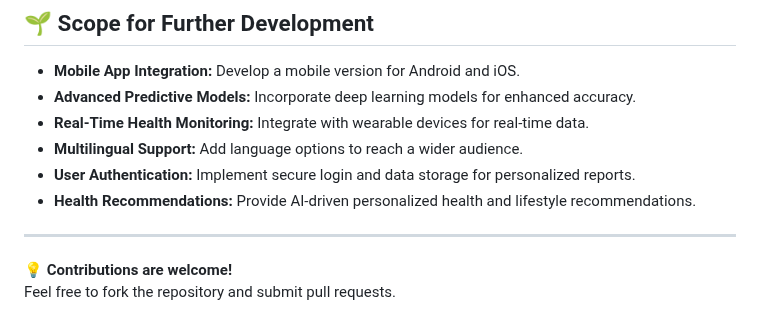
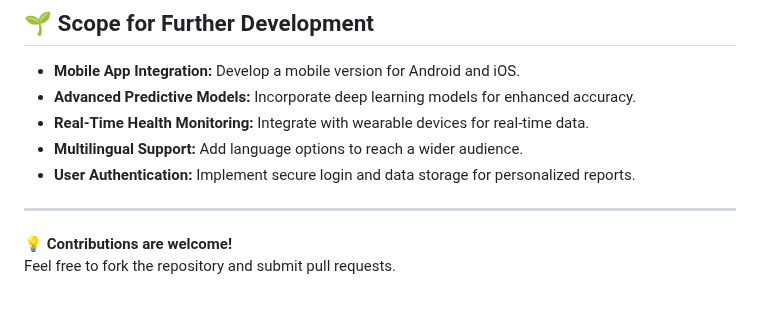
Before and after one commit to AnirudhC22/Heartify, a Markdown page: README.md, the part around the change. Rendered like a GitHub page.

```diff
--- a/README.md
+++ b/README.md
@@ -68,7 +68,7 @@ Heartify is an advanced heart disease prediction web application built with Flas
 - **Real-Time Health Monitoring:** Integrate with wearable devices for real-time data.
 - **Multilingual Support:** Add language options to reach a wider audience.
 - **User Authentication:** Implement secure login and data storage for personalized reports.
-- **Health Recommendations:** Provide AI-driven personalized health and lifestyle recommendations.
+
 
 
 ---
```
